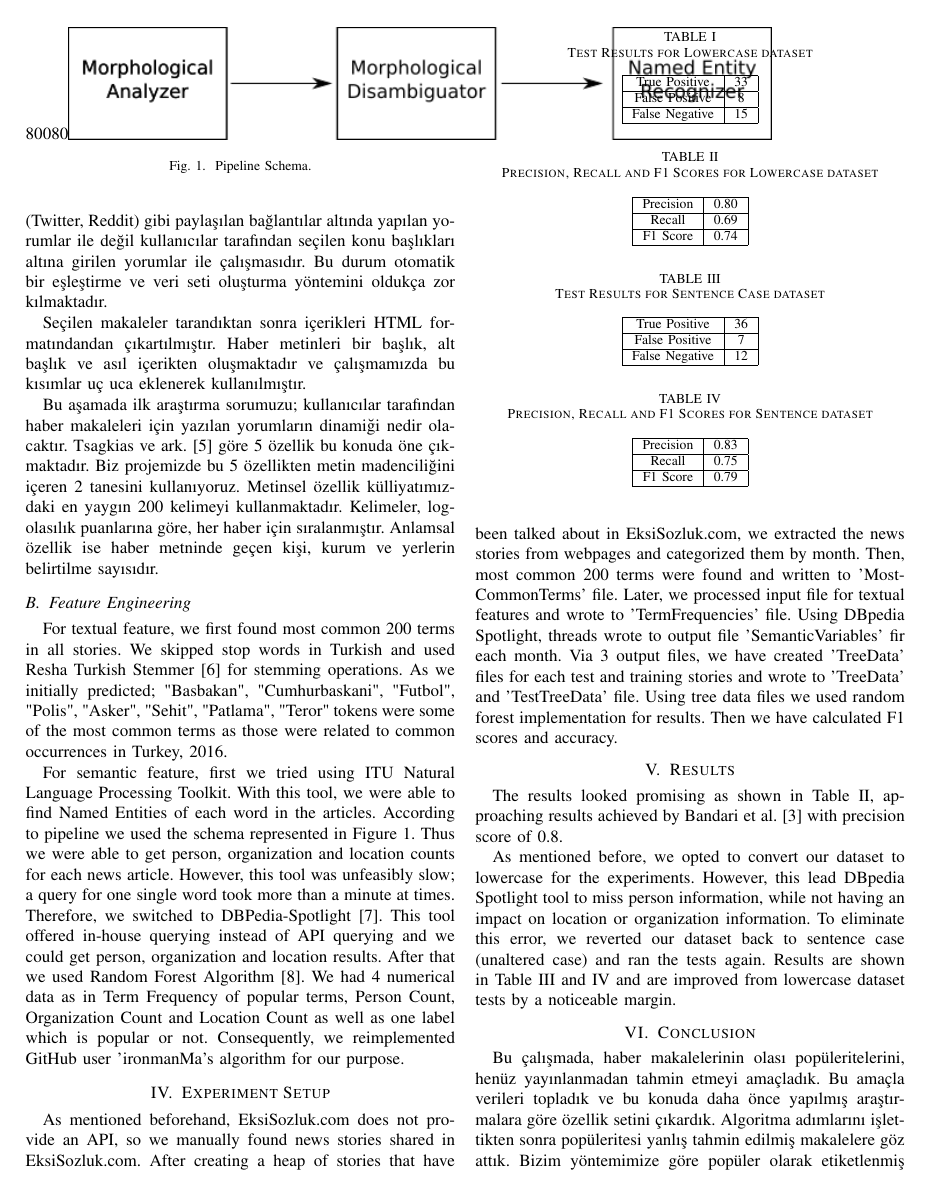
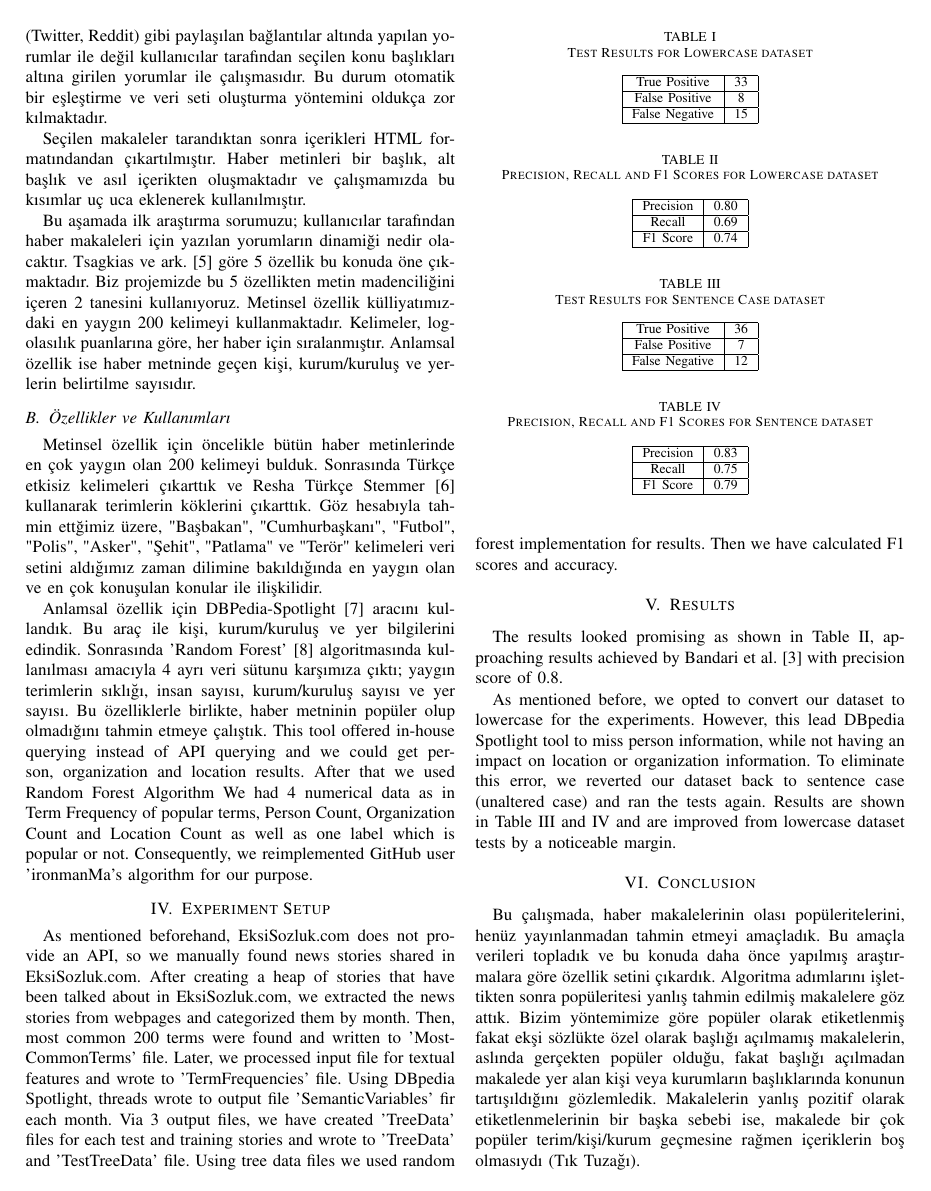
Before and after one commit to yigitsever/BIL614-Project, a LaTeX paper (BIL614 Project Report/bare_conf.tex): page 2 of 3. Compiled offline with pdfLaTeX.

Commit message:
Results etc. left

```diff
--- a/BIL614 Project Report/bare_conf.tex
+++ b/BIL614 Project Report/bare_conf.tex
@@ -202,20 +202,13 @@ Bu çalışma alanyazına birkaç katkı yapmaktadır. Öncelikle, Milliyet.com.
 
 Seçilen makaleler tarandıktan sonra içerikleri HTML formatındandan çıkartılmıştır. Haber metinleri bir başlık, alt başlık ve asıl içerikten oluşmaktadır ve çalışmamızda bu kısımlar uç uca eklenerek kullanılmıştır.
 
-Bu aşamada ilk araştırma sorumuzu; kullanıcılar tarafından haber makaleleri için yazılan yorumların dinamiği nedir olacaktır. Tsagkias ve ark. \cite{tsagkias_predicting_2009} göre 5 özellik bu konuda öne çıkmaktadır. Biz projemizde bu 5 özellikten metin madenciliğini içeren 2 tanesini kullanıyoruz. Metinsel özellik külliyatımızdaki en yaygın 200 kelimeyi kullanmaktadır. Kelimeler, log-olasılık puanlarına göre, her haber için sıralanmıştır. Anlamsal özellik ise haber metninde geçen kişi, kurum ve yerlerin belirtilme sayısıdır.
+Bu aşamada ilk araştırma sorumuzu; kullanıcılar tarafından haber makaleleri için yazılan yorumların dinamiği nedir olacaktır. Tsagkias ve ark. \cite{tsagkias_predicting_2009} göre 5 özellik bu konuda öne çıkmaktadır. Biz projemizde bu 5 özellikten metin madenciliğini içeren 2 tanesini kullanıyoruz. Metinsel özellik külliyatımızdaki en yaygın 200 kelimeyi kullanmaktadır. Kelimeler, log-olasılık puanlarına göre, her haber için sıralanmıştır. Anlamsal özellik ise haber metninde geçen kişi, kurum/kuruluş ve yerlerin belirtilme sayısıdır.
 
-\subsection{Feature Engineering}
-For textual feature, we first found most common 200 terms in all stories. We skipped stop words in Turkish and used Resha Turkish Stemmer \cite{resha-turkish-stemmer} for stemming operations. As we initially predicted; "Basbakan", "Cumhurbaskani", "Futbol", "Polis", "Asker", "Sehit", "Patlama", "Teror" tokens were some of the most common terms as those were related to common occurrences in Turkey, 2016.
+\subsection{Özellikler ve Kullanımları}
+Metinsel özellik için öncelikle bütün haber metinlerinde en çok yaygın olan 200 kelimeyi bulduk. Sonrasında Türkçe etkisiz kelimeleri çıkarttık ve Resha Türkçe Stemmer \cite{resha-turkish-stemmer} kullanarak terimlerin köklerini çıkarttık. Göz hesabıyla tahmin ettğimiz üzere, "Başbakan", "Cumhurbaşkanı", "Futbol", "Polis", "Asker", "Şehit", "Patlama" ve "Terör" kelimeleri veri setini aldığımız zaman dilimine bakıldığında en yaygın olan ve en çok konuşulan konular ile ilişkilidir.
 
-For semantic feature, first we tried using ITU Natural Language Processing Toolkit. With this tool, we were able to find Named Entities of each word in the articles. According to pipeline we used the schema represented in Figure \ref{fig_sim}. Thus we were able to get person, organization and location counts for each news article. However, this tool was unfeasibly slow; a query for one single word took more than a minute at times. Therefore, we switched to DBPedia-Spotlight \cite{isem2013daiber}. This tool offered in-house querying instead of API querying and we could get person, organization and location results. After that we used Random Forest Algorithm \cite{random-forest}. We had 4 numerical data as in Term Frequency of popular terms, Person Count, Organization Count and Location Count as well as one label which is popular or not. Consequently, we reimplemented GitHub user 'ironmanMa's algorithm for our purpose.
-\begin{figure}[!t]
-	\includegraphics[width=0.8\textwidth,natwidth=800,natheight=80]{schema.png}
-	% where an .eps filename suffix will be assumed under latex,
-	% and a .pdf suffix will be assumed for pdflatex; or what has been declared
-	% via \DeclareGraphicsExtensions.
-	\caption{Pipeline Schema.}
-	\label{fig_sim}
-\end{figure}
+Anlamsal özellik için DBPedia-Spotlight \cite{isem2013daiber} aracını kullandık. Bu araç ile kişi, kurum/kuruluş ve yer bilgilerini edindik. Sonrasında 'Random Forest' \cite{random-forest} algoritmasında kullanılması amacıyla 4 ayrı veri sütunu karşımıza çıktı; yaygın terimlerin sıklığı, insan sayısı, kurum/kuruluş sayısı ve yer sayısı. Bu özelliklerle birlikte, haber metninin popüler olup olmadığını tahmin etmeye çalıştık.   This tool offered in-house querying instead of API querying and we could get person, organization and location results. After that we used Random Forest Algorithm  We had 4 numerical data as in Term Frequency of popular terms, Person Count, Organization Count and Location Count as well as one label which is popular or not. Consequently, we reimplemented GitHub user 'ironmanMa's algorithm for our purpose.
+
 \section{Experiment Setup}
 As mentioned beforehand, EksiSozluk.com does not provide an API, so we manually found news stories shared in EksiSozluk.com. After creating a heap of stories that have been talked about in EksiSozluk.com, we extracted the news stories from webpages and categorized them by month. Then, most common 200 terms were found and written to 'MostCommonTerms' file. Later, we processed input file for textual features and wrote to 'TermFrequencies' file. Using DBpedia Spotlight, threads wrote to output file 'SemanticVariables' fir each month. Via 3 output files, we have created 'TreeData' files for each test and training stories and wrote to 'TreeData' and 'TestTreeData' file. Using tree data files we used random forest implementation for results. Then we have calculated F1 scores and accuracy.
 
```
